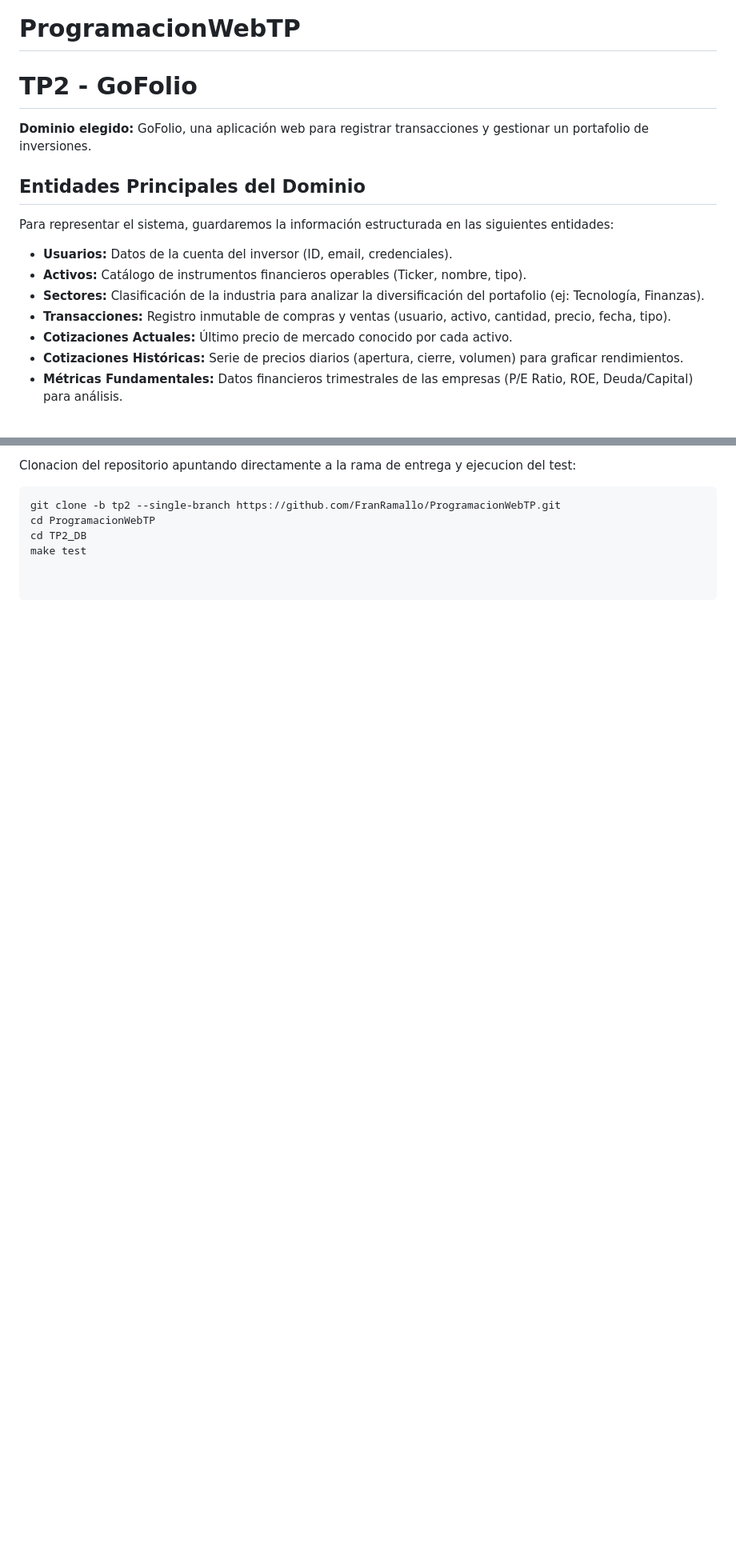
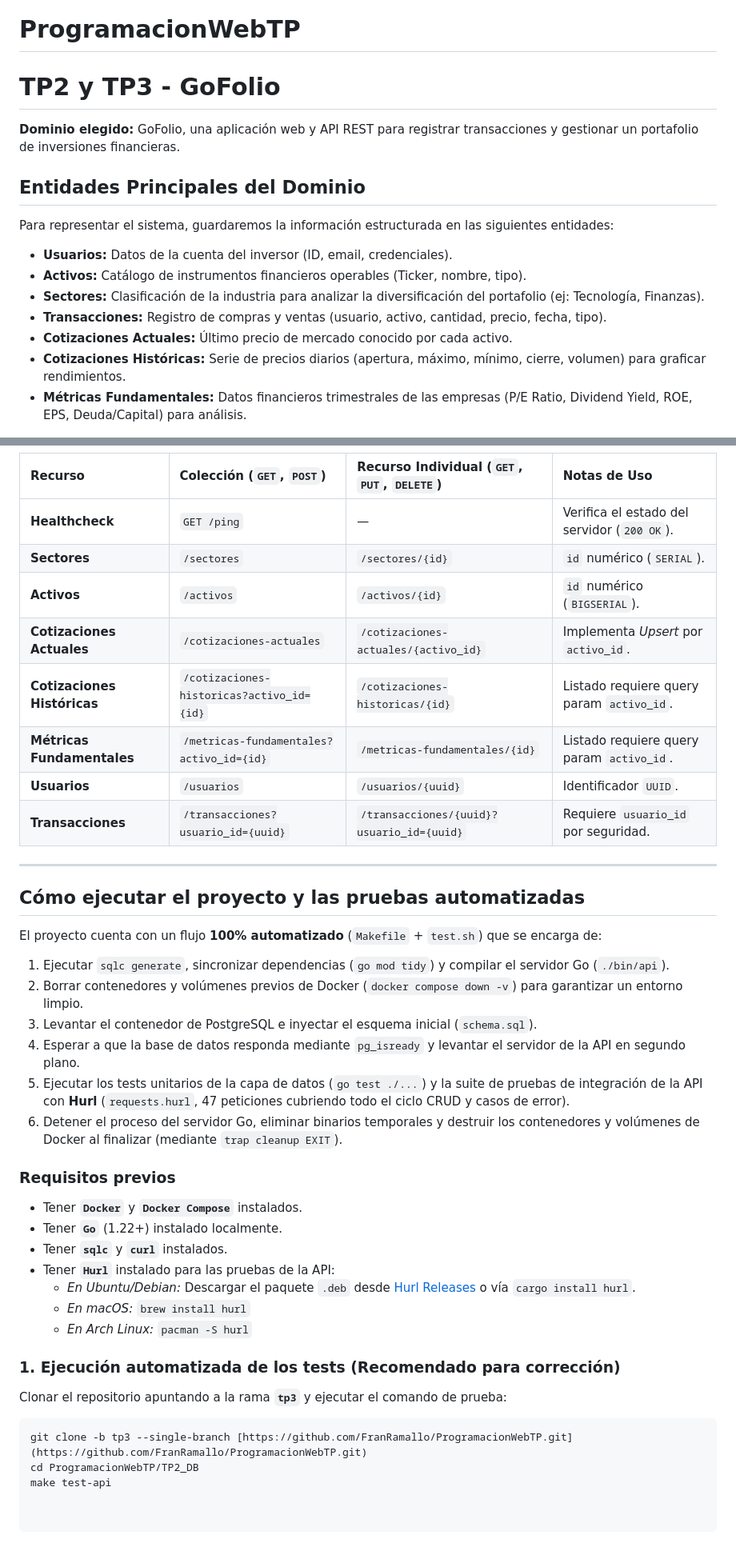
Before and after one commit to FranRamallo/ProgramacionWebTP, a Markdown page: README.md, 2 parts joined by grey strips. Shown at 80% size. GitHub-like rendering; blank space fills up the shorter version.

````diff
--- a/README.md
+++ b/README.md
@@ -1,7 +1,7 @@
 # ProgramacionWebTP
-# TP2 - GoFolio
+# TP2 y TP3 - GoFolio
 
-**Dominio elegido:** GoFolio, una aplicación web para registrar transacciones y gestionar un portafolio de inversiones.
+**Dominio elegido:** GoFolio, una aplicación web y API REST para registrar transacciones y gestionar un portafolio de inversiones financieras.
 
 ## Entidades Principales del Dominio
 
@@ -10,10 +10,10 @@ Para representar el sistema, guardaremos la información estructurada en las sig
 * **Usuarios:** Datos de la cuenta del inversor (ID, email, credenciales).
 * **Activos:** Catálogo de instrumentos financieros operables (Ticker, nombre, tipo).
 * **Sectores:** Clasificación de la industria para analizar la diversificación del portafolio (ej: Tecnología, Finanzas).
-* **Transacciones:** Registro inmutable de compras y ventas (usuario, activo, cantidad, precio, fecha, tipo).
+* **Transacciones:** Registro de compras y ventas (usuario, activo, cantidad, precio, fecha, tipo).
 * **Cotizaciones Actuales:** Último precio de mercado conocido por cada activo.
-* **Cotizaciones Históricas:** Serie de precios diarios (apertura, cierre, volumen) para graficar rendimientos.
-* **Métricas Fundamentales:** Datos financieros trimestrales de las empresas (P/E Ratio, ROE, Deuda/Capital) para análisis.
+* **Cotizaciones Históricas:** Serie de precios diarios (apertura, máximo, mínimo, cierre, volumen) para graficar rendimientos.
+* **Métricas Fundamentales:** Datos financieros trimestrales de las empresas (P/E Ratio, Dividend Yield, ROE, EPS, Deuda/Capital) para análisis.
 
 <img src="MVP_Gofolio.png" width="900" alt="MVP Gofolio">
 
@@ -59,7 +69,41 @@ La ejecución del entorno y las pruebas automatizadas se orquestan mediante Dock
 
-Clonacion del repositorio apuntando directamente a la rama de entrega y ejecucion del test:
-   ```bash
-   git clone -b tp2 --single-branch https://github.com/FranRamallo/ProgramacionWebTP.git
-   cd ProgramacionWebTP
-   cd TP2_DB
-   make test
+| Recurso | Colección (`GET`, `POST`) | Recurso Individual (`GET`, `PUT`, `DELETE`) | Notas de Uso |
+| :--- | :--- | :--- | :--- |
+| **Healthcheck** | `GET /ping` | — | Verifica el estado del servidor (`200 OK`). |
+| **Sectores** | `/sectores` | `/sectores/{id}` | `id` numérico (`SERIAL`). |
+| **Activos** | `/activos` | `/activos/{id}` | `id` numérico (`BIGSERIAL`). |
+| **Cotizaciones Actuales** | `/cotizaciones-actuales` | `/cotizaciones-actuales/{activo_id}` | Implementa *Upsert* por `activo_id`. |
+| **Cotizaciones Históricas** | `/cotizaciones-historicas?activo_id={id}` | `/cotizaciones-historicas/{id}` | Listado requiere query param `activo_id`. |
+| **Métricas Fundamentales** | `/metricas-fundamentales?activo_id={id}` | `/metricas-fundamentales/{id}` | Listado requiere query param `activo_id`. |
+| **Usuarios** | `/usuarios` | `/usuarios/{uuid}` | Identificador `UUID`. |
+| **Transacciones** | `/transacciones?usuario_id={uuid}` | `/transacciones/{uuid}?usuario_id={uuid}` | Requiere `usuario_id` por seguridad. |
+
+---
+
+## Cómo ejecutar el proyecto y las pruebas automatizadas
+
+El proyecto cuenta con un flujo **100% automatizado** (`Makefile` + `test.sh`) que se encarga de:
+1. Ejecutar `sqlc generate`, sincronizar dependencias (`go mod tidy`) y compilar el servidor Go (`./bin/api`).
+2. Borrar contenedores y volúmenes previos de Docker (`docker compose down -v`) para garantizar un entorno limpio.
+3. Levantar el contenedor de PostgreSQL e inyectar el esquema inicial (`schema.sql`).
+4. Esperar a que la base de datos responda mediante `pg_isready` y levantar el servidor de la API en segundo plano.
+5. Ejecutar los tests unitarios de la capa de datos (`go test ./...`) y la suite de pruebas de integración de la API con **Hurl** (`requests.hurl`, 47 peticiones cubriendo todo el ciclo CRUD y casos de error).
+6. Detener el proceso del servidor Go, eliminar binarios temporales y destruir los contenedores y volúmenes de Docker al finalizar (mediante `trap cleanup EXIT`).
+
+### Requisitos previos
+* Tener **`Docker`** y **`Docker Compose`** instalados.
+* Tener **`Go`** (1.22+) instalado localmente.
+* Tener **`sqlc`** y **`curl`** instalados.
+* Tener **`Hurl`** instalado para las pruebas de la API:
+  * *En Ubuntu/Debian:* Descargar el paquete `.deb` desde [Hurl Releases](https://github.com/Orange-OpenSource/hurl/releases) o vía `cargo install hurl`.
+  * *En macOS:* `brew install hurl`
+  * *En Arch Linux:* `pacman -S hurl`
+
+### 1. Ejecución automatizada de los tests (Recomendado para corrección)
+
+Clonar el repositorio apuntando a la rama **`tp3`** y ejecutar el comando de prueba:
+
+```bash
+git clone -b tp3 --single-branch [https://github.com/FranRamallo/ProgramacionWebTP.git](https://github.com/FranRamallo/ProgramacionWebTP.git)
+cd ProgramacionWebTP/TP2_DB
+make test-api
````
Also changed, not shown: other parts of README.md (+25 -15 lines).
